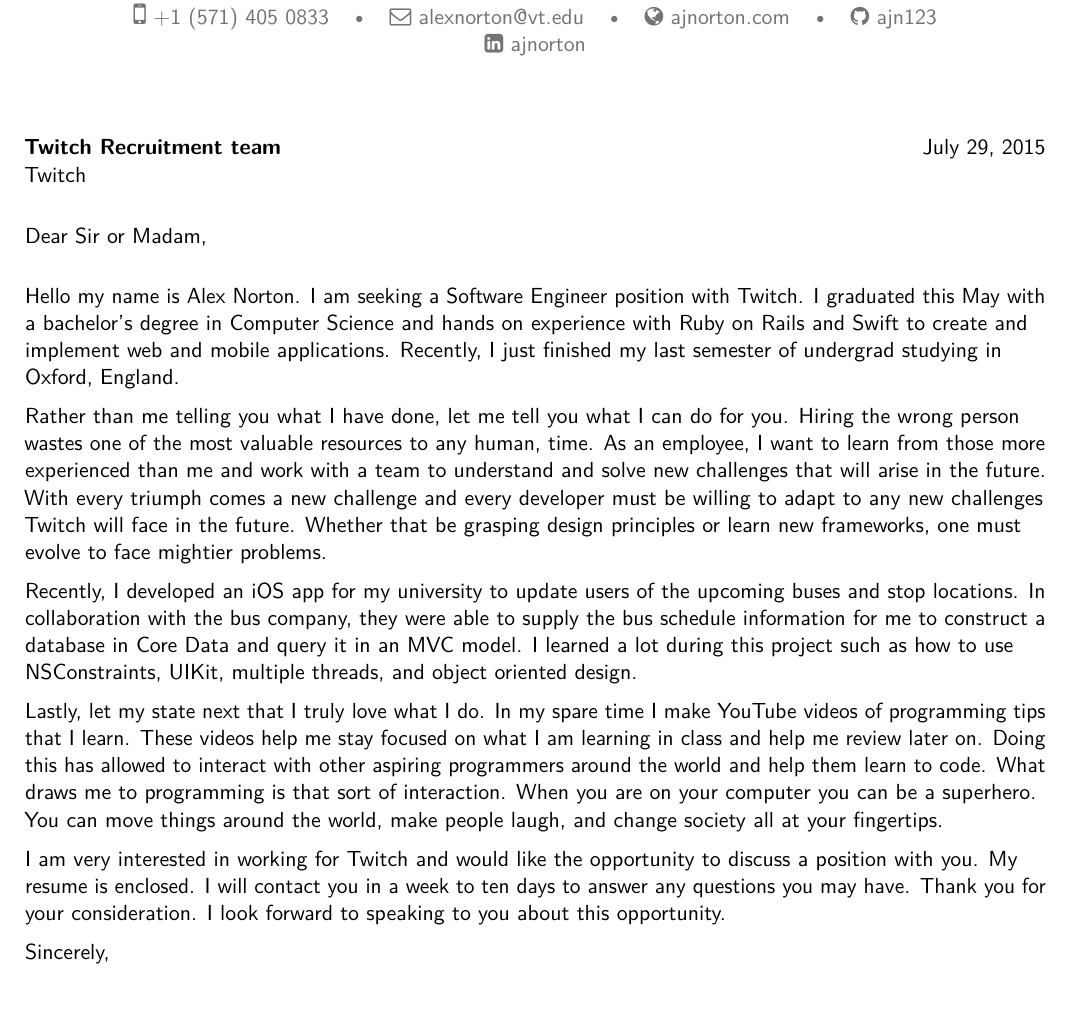
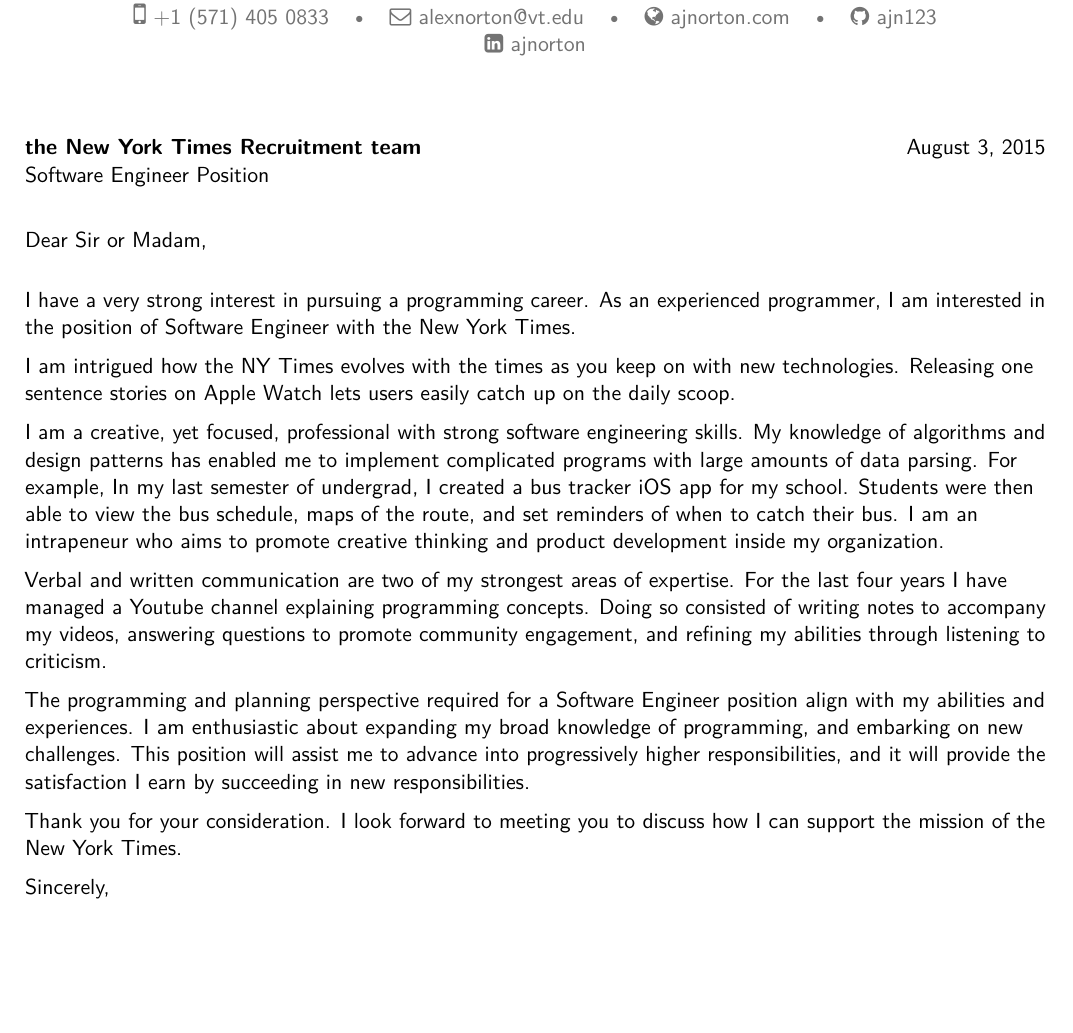
Before and after one commit to ajn123/CV, a LaTeX CV (alex_norton_cover_letter.tex): part of the page, cut so that both start at the same text, the shorter picture padded with empty space. The pictures show the PDF file alex_norton_cover_letter.pdf that the author committed with the source.

Commit message:
nytimes cover letter

```diff
--- a/alex_norton_cover_letter.tex
+++ b/alex_norton_cover_letter.tex
@@ -34,9 +34,9 @@
 %-----       resume       ---------------------------------------------------------
 %-----       letter       ---------------------------------------------------------
 % recipient dat
-\newcommand{\companyName}{Twitch} % use a space at the end to make things easier below
+\newcommand{\companyName}{the New York Times} % use a space at the end to make things easier below
 \newcommand{\jobTitle}{Software Engineer }
-\recipient{\companyName \ Recruitment team}{\companyName }
+\recipient{\companyName \ Recruitment team}{\jobTitle Position }
 \date{\today}
 \opening{Dear Sir or Madam,}
 \closing{Sincerely,}
@@ -44,42 +44,36 @@
 \makelettertitle
 
 
-\indent Hello my name is Alex Norton.  I am seeking a \jobTitle
-position with \companyName .  I graduated this May with a bachelor’s degree in
-Computer Science and hands on experience with Ruby on Rails and Swift to create and
-implement web and mobile applications.  Recently, I just finished my last
-semester of undergrad studying in Oxford, England.
+I have a very strong interest in pursuing a programming career.  As an
+experienced programmer, I am interested in the position of \jobTitle with
+\companyName.
 
-Rather than me telling you what I have done, let me tell you what I can do for
-you.  Hiring the wrong person wastes one of the most valuable resources to any
-human, time.  As an employee, I want to learn from those more experienced
-than me and work with a team to understand and solve new challenges that will
-arise in the future.  With every triumph comes a new challenge and every
-developer must be willing to adapt to any new challenges \companyName \ will
-face in the future.  Whether that be grasping design principles or
-learn new frameworks, one must evolve to face mightier problems.
+I am intrigued how the NY Times evolves with the times as you keep on with new
+technologies.  Releasing one sentence stories on Apple Watch lets users easily
+catch up on the daily scoop.
 
-Recently, I developed an iOS app for my university to update users of the
-upcoming buses and stop locations.  In collaboration with the bus company, they
-were able to supply the bus schedule information for me to construct a
-database in Core Data and query it in an MVC model.  I learned a lot during this
-project such as how to use NSConstraints, UIKit, multiple threads, and object
-oriented design.
+I am a creative, yet focused, professional with strong software engineering
+skills.  My knowledge of algorithms and design patterns has enabled me to
+implement complicated programs with large amounts of data parsing.  For example,
+In my last semester of undergrad, I created a bus tracker iOS app for my school.
+ Students were then able to view the bus schedule, maps of the route, and set
+ reminders of when to catch their bus.  I am an intrapeneur who aims to promote
+ creative thinking and product development inside my organization.
 
-Lastly, let my state next that I truly love what I do.  In my spare time
-I make YouTube videos of programming tips that I learn.  These videos
-help me stay focused on what I am learning in class and help me review
-later on.  Doing this has allowed to interact with other aspiring
-programmers around the world and help them learn to code.  What draws me
-to programming is that sort of interaction.  When you are on your
-computer you can be a superhero.  You can move things around the world,
-make people laugh, and change society all at your fingertips.
+Verbal and written communication are two of my strongest areas of expertise.
+For the last four years I have managed a Youtube channel explaining programming
+concepts.  Doing so consisted of writing notes to accompany my videos,
+answering questions to promote community engagement, and refining my abilities
+through listening to criticism.
 
-I am very interested in working for \companyName \  and would like the
-opportunity to discuss a position with you.  My resume is enclosed.
-I will contact you in a week to ten days to answer any questions
-you may have. Thank you for your consideration.  I look forward to
-speaking to you about this opportunity.
+The programming and planning perspective required for a \jobTitle  position
+align with my abilities and experiences.  I am enthusiastic about expanding my
+broad knowledge of programming, and embarking on new challenges.  This position
+will assist me to advance into progressively higher responsibilities, and it
+will provide the satisfaction I earn by succeeding in new responsibilities.
+
+Thank you for your consideration.  I look forward to meeting you to discuss how
+I can support the mission of \companyName.
 
 \makeletterclosing
 %\clearpage\end{CJK*}% if you are typesetting your resume in Chinese using CJK; the \clearpage is required for fancyhdr to work correctly with CJK, though it kills the page numbering by making \lastpage undefined
```
Also changed, not shown: Makefile, alex_norton_cover_letter.pdf.
